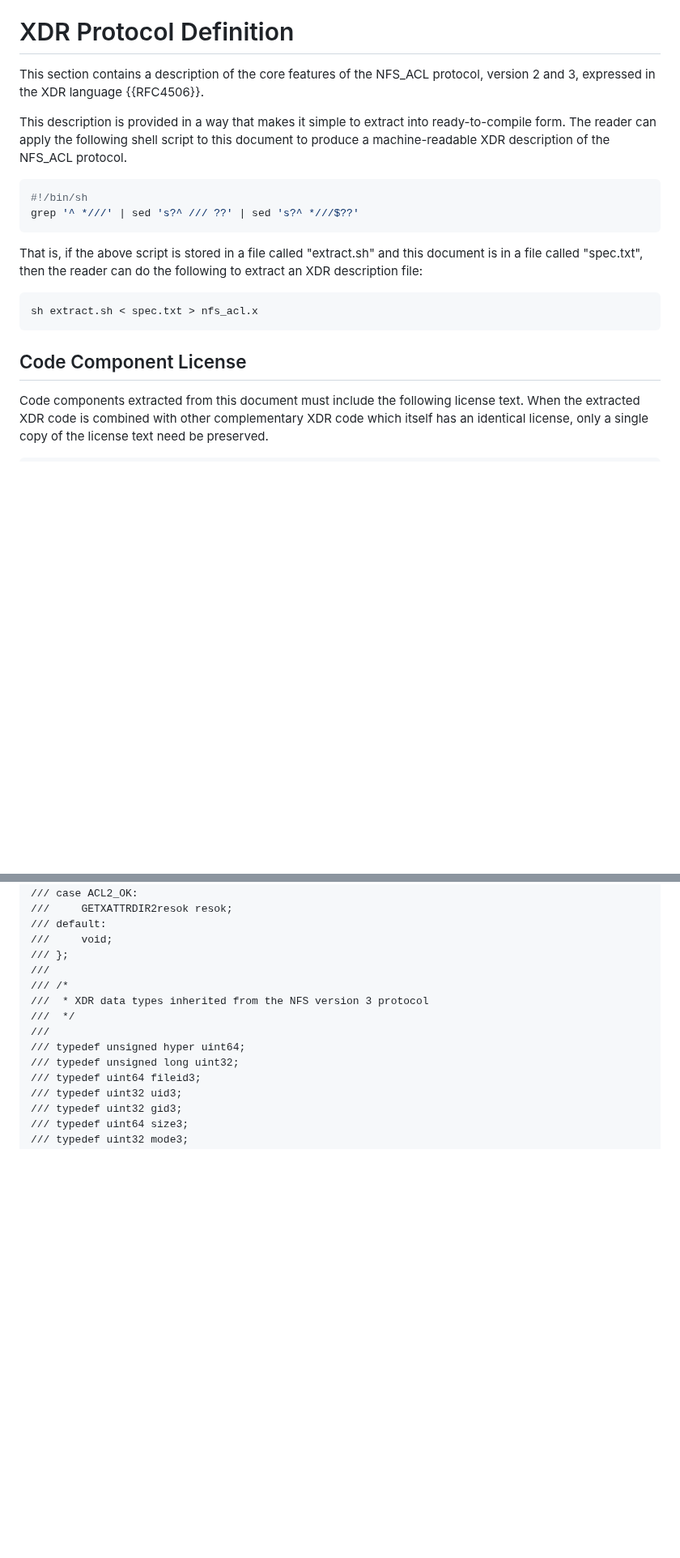
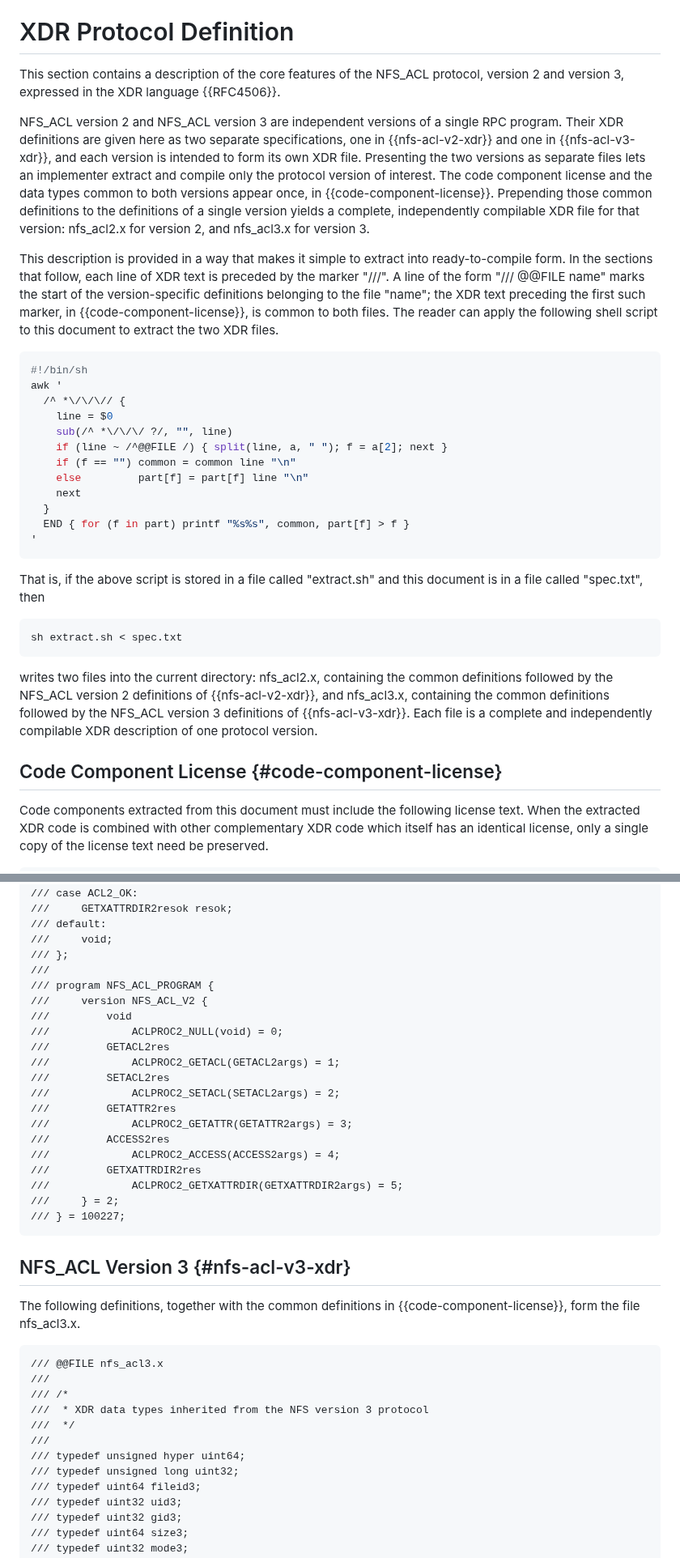
Before and after one commit to chucklever/i-d-nfs-acl, a Markdown page: draft-ietf-nfsv4-nfs-acl.md, 2 parts joined by grey strips. Shown at 81% size. GitHub-like rendering; blank space fills up the shorter version.

Commit message:
Split the Section 8 XDR into per-version specifications
NFS_ACL version 2 and version 3 bind to two different base protocols,
NFSv2 (RFC 1094) and NFSv3 (RFC 1813), and share only the ACL data
model.  Extracting them as a single combined XDR file forces an
implementer interested in one version to carry the other version's
inherited types; the Linux implementation already keeps the two
versions in separate source files for this reason.  Present the XDR as
two specifications over a common preamble, so that an implementer can
extract and compile only the protocol version of interest, as
nfs_acl2.x or nfs_acl3.x.

Splitting the description also required repairing the extraction
script, whose sed expression never matched the indented "///" markers
and so emitted them verbatim, producing output that no XDR compiler
would accept.  Replace it with an awk program that strips the markers,
retains the common definitions once, and routes each version's
definitions to its own file.  Note the current and planned Linux file
organization in the Implementation Status section.

Co-Authored-By: Claude Opus 4.8 (1M context) <noreply@anthropic.com>

```diff
--- a/draft-ietf-nfsv4-nfs-acl.md
+++ b/draft-ietf-nfsv4-nfs-acl.md
@@ -1929,29 +1929,60 @@ that it invalidates normal file attributes.
 # XDR Protocol Definition
 
 This section contains a description of the core features of the
-NFS_ACL protocol, version 2 and 3, expressed in the XDR language
-{{RFC4506}}.
+NFS_ACL protocol, version 2 and version 3, expressed in the XDR
+language {{RFC4506}}.
+
+NFS_ACL version 2 and NFS_ACL version 3 are independent versions of
+a single RPC program.  Their XDR definitions are given here as two
+separate specifications, one in {{nfs-acl-v2-xdr}} and one in
+{{nfs-acl-v3-xdr}}, and each version is intended to form its own XDR
+file.  Presenting the two versions as separate files lets an
+implementer extract and compile only the protocol version of
+interest.  The code component license and the data types common to both
+versions appear once, in {{code-component-license}}.  Prepending
+those common definitions to the definitions of a single version
+yields a complete, independently compilable XDR file for that
+version: nfs_acl2.x for version 2, and nfs_acl3.x for version 3.
 
 This description is provided in a way that makes it simple to
-extract into ready-to-compile form.  The reader can apply the
-following shell script to this document to produce a
-machine-readable XDR description of the NFS_ACL protocol.
+extract into ready-to-compile form.  In the sections that follow,
+each line of XDR text is preceded by the marker "///".  A line of
+the form "/// @@FILE name" marks the start of the version-specific
+definitions belonging to the file "name"; the XDR text preceding
+the first such marker, in {{code-component-license}}, is common to
+both files.  The reader can apply the following shell script to this
+document to extract the two XDR files.
 
 ~~~ sh
 #!/bin/sh
-grep '^ *///' | sed 's?^ /// ??' | sed 's?^ *///$??'
+awk '
+  /^ *\/\/\// {
+    line = $0
+    sub(/^ *\/\/\/ ?/, "", line)
+    if (line ~ /^@@FILE /) { split(line, a, " "); f = a[2]; next }
+    if (f == "") common = common line "\n"
+    else         part[f] = part[f] line "\n"
+    next
+  }
+  END { for (f in part) printf "%s%s", common, part[f] > f }
+'
 ~~~
 
 That is, if the above script is stored in a file called
-"extract.sh" and this document is in a file called "spec.txt",
-then the reader can do the following to extract an XDR
-description file:
+"extract.sh" and this document is in a file called "spec.txt", then
 
 ~~~ sh
-sh extract.sh < spec.txt > nfs_acl.x
-~~~
-
-##  Code Component License
+sh extract.sh < spec.txt
+~~~
+
+writes two files into the current directory: nfs_acl2.x, containing
+the common definitions followed by the NFS_ACL version 2 definitions
+of {{nfs-acl-v2-xdr}}, and nfs_acl3.x, containing the common
+definitions followed by the NFS_ACL version 3 definitions of
+{{nfs-acl-v3-xdr}}.  Each file is a complete and independently
+compilable XDR description of one protocol version.
+
+##  Code Component License {#code-component-license}
 
 Code components extracted from this document must include
 the following license text.  When the extracted XDR code
@@ -2213,6 +2258,32 @@ text need be preserved.
 /// default:
 ///     void;
 /// };
+///
+/// program NFS_ACL_PROGRAM {
+///     version NFS_ACL_V2 {
+///         void
+///             ACLPROC2_NULL(void) = 0;
+///         GETACL2res
+///             ACLPROC2_GETACL(GETACL2args) = 1;
+///         SETACL2res
+///             ACLPROC2_SETACL(SETACL2args) = 2;
+///         GETATTR2res
+///             ACLPROC2_GETATTR(GETATTR2args) = 3;
+///         ACCESS2res
+///             ACLPROC2_ACCESS(ACCESS2args) = 4;
+///         GETXATTRDIR2res
+///             ACLPROC2_GETXATTRDIR(GETXATTRDIR2args) = 5;
+///     } = 2;
+/// } = 100227;
+~~~
+
+## NFS_ACL Version 3 {#nfs-acl-v3-xdr}
+
+The following definitions, together with the common definitions in
+{{code-component-license}}, form the file nfs_acl3.x.
+
+~~~ xdr
+/// @@FILE nfs_acl3.x
 ///
 /// /*
 ///  * XDR data types inherited from the NFS version 3 protocol
```
Also changed, not shown: other parts of draft-ietf-nfsv4-nfs-acl.md (+20 -19 lines).
